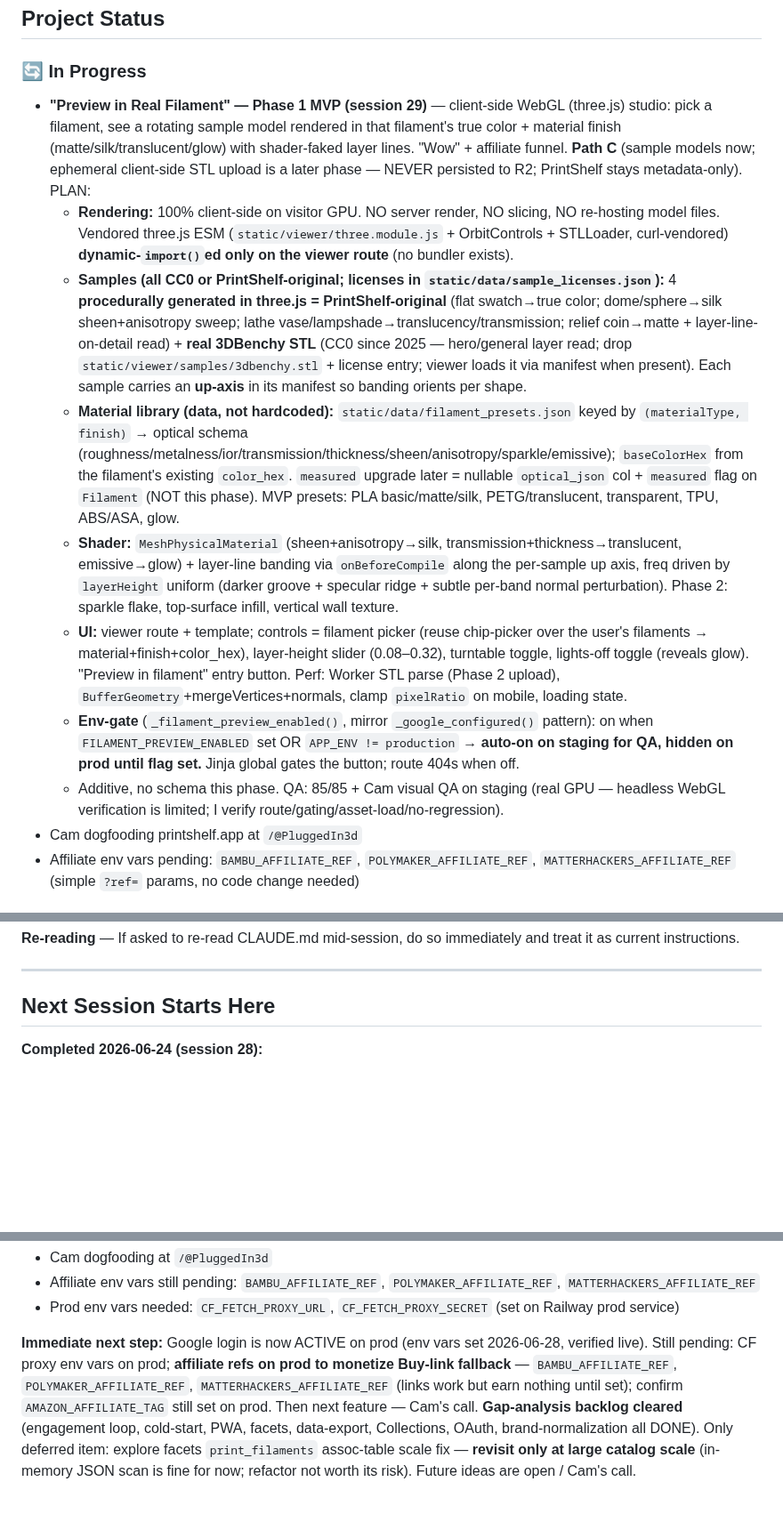
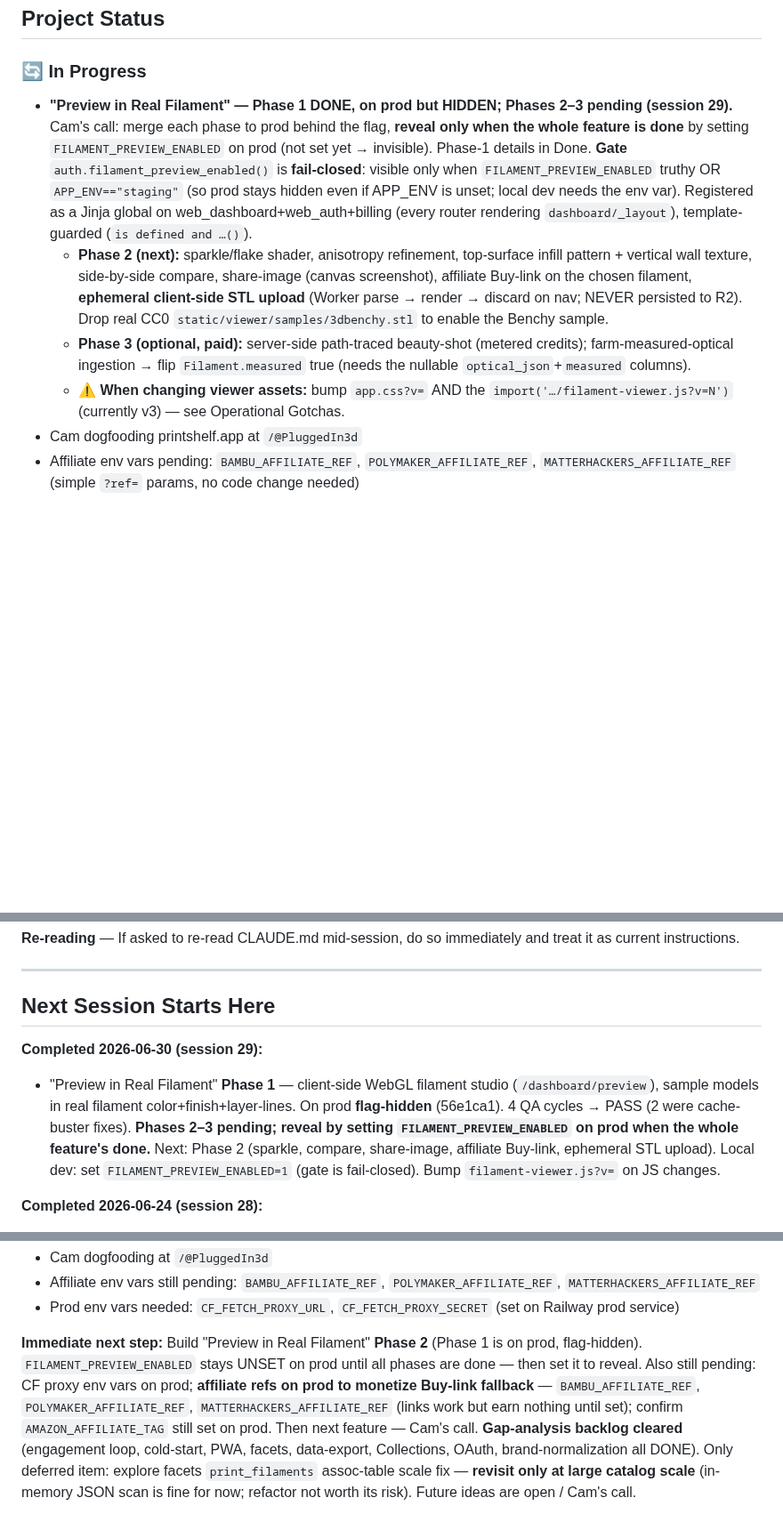
Before and after one commit to superseriousseller/printshelf, a Markdown page: CLAUDE.md, 3 parts joined by grey strips. Shown at 89% size. GitHub-like rendering; blank space fills up the shorter version.

Commit message:
docs: log Preview Phase 1 (on prod, flag-hidden); Phase 2 next
Co-Authored-By: Claude Opus 4.8 (1M context) <noreply@anthropic.com>

```diff
--- a/CLAUDE.md
+++ b/CLAUDE.md
@@ -5,14 +5,10 @@
 ## Project Status
 
 ### 🔄 In Progress
-- **"Preview in Real Filament" — Phase 1 MVP (session 29)** — client-side WebGL (three.js) studio: pick a filament, see a rotating sample model rendered in that filament's true color + material finish (matte/silk/translucent/glow) with shader-faked layer lines. "Wow" + affiliate funnel. **Path C** (sample models now; ephemeral client-side STL upload is a later phase — NEVER persisted to R2; PrintShelf stays metadata-only). PLAN:
-  - **Rendering:** 100% client-side on visitor GPU. NO server render, NO slicing, NO re-hosting model files. Vendored three.js ESM (`static/viewer/three.module.js` + OrbitControls + STLLoader, curl-vendored) **dynamic-`import()`ed only on the viewer route** (no bundler exists).
-  - **Samples (all CC0 or PrintShelf-original; licenses in `static/data/sample_licenses.json`):** 4 **procedurally generated in three.js = PrintShelf-original** (flat swatch→true color; dome/sphere→silk sheen+anisotropy sweep; lathe vase/lampshade→translucency/transmission; relief coin→matte + layer-line-on-detail read) + **real 3DBenchy STL** (CC0 since 2025 — hero/general layer read; drop `static/viewer/samples/3dbenchy.stl` + license entry; viewer loads it via manifest when present). Each sample carries an **up-axis** in its manifest so banding orients per shape.
-  - **Material library (data, not hardcoded):** `static/data/filament_presets.json` keyed by `(materialType, finish)` → optical schema (roughness/metalness/ior/transmission/thickness/sheen/anisotropy/sparkle/emissive); `baseColorHex` from the filament's existing `color_hex`. `measured` upgrade later = nullable `optical_json` col + `measured` flag on `Filament` (NOT this phase). MVP presets: PLA basic/matte/silk, PETG/translucent, transparent, TPU, ABS/ASA, glow.
-  - **Shader:** `MeshPhysicalMaterial` (sheen+anisotropy→silk, transmission+thickness→translucent, emissive→glow) + layer-line banding via `onBeforeCompile` along the per-sample up axis, freq driven by `layerHeight` uniform (darker groove + specular ridge + subtle per-band normal perturbation). Phase 2: sparkle flake, top-surface infill, vertical wall texture.
-  - **UI:** viewer route + template; controls = filament picker (reuse chip-picker over the user's filaments → material+finish+color_hex), layer-height slider (0.08–0.32), turntable toggle, lights-off toggle (reveals glow). "Preview in filament" entry button. Perf: Worker STL parse (Phase 2 upload), `BufferGeometry`+mergeVertices+normals, clamp `pixelRatio` on mobile, loading state.
-  - **Env-gate** (`_filament_preview_enabled()`, mirror `_google_configured()` pattern): on when `FILAMENT_PREVIEW_ENABLED` set OR `APP_ENV != production` → **auto-on on staging for QA, hidden on prod until flag set.** Jinja global gates the button; route 404s when off.
-  - Additive, no schema this phase. QA: 85/85 + Cam visual QA on staging (real GPU — headless WebGL verification is limited; I verify route/gating/asset-load/no-regression).
+- **"Preview in Real Filament" — Phase 1 DONE, on prod but HIDDEN; Phases 2–3 pending (session 29).** Cam's call: merge each phase to prod behind the flag, **reveal only when the whole feature is done** by setting `FILAMENT_PREVIEW_ENABLED` on prod (not set yet → invisible). Phase-1 details in Done. **Gate** `auth.filament_preview_enabled()` is **fail-closed**: visible only when `FILAMENT_PREVIEW_ENABLED` truthy OR `APP_ENV=="staging"` (so prod stays hidden even if APP_ENV is unset; local dev needs the env var). Registered as a Jinja global on web_dashboard+web_auth+billing (every router rendering `dashboard/_layout`), template-guarded (`is defined and …()`).
+  - **Phase 2 (next):** sparkle/flake shader, anisotropy refinement, top-surface infill pattern + vertical wall texture, side-by-side compare, share-image (canvas screenshot), affiliate Buy-link on the chosen filament, **ephemeral client-side STL upload** (Worker parse → render → discard on nav; NEVER persisted to R2). Drop real CC0 `static/viewer/samples/3dbenchy.stl` to enable the Benchy sample.
+  - **Phase 3 (optional, paid):** server-side path-traced beauty-shot (metered credits); farm-measured-optical ingestion → flip `Filament.measured` true (needs the nullable `optical_json`+`measured` columns).
+  - **⚠️ When changing viewer assets:** bump `app.css?v=` AND the `import('…/filament-viewer.js?v=N')` (currently v3) — see Operational Gotchas.
 - Cam dogfooding printshelf.app at `/@PluggedIn3d`
 - Affiliate env vars pending: `BAMBU_AFFILIATE_REF`, `POLYMAKER_AFFILIATE_REF`, `MATTERHACKERS_AFFILIATE_REF` (simple `?ref=` params, no code change needed)
 
@@ -175,6 +173,9 @@ PASS CRITERIA: All boxes checked, no unexpected behavior.
 ---
 
 ## Next Session Starts Here
+**Completed 2026-06-30 (session 29):**
+- "Preview in Real Filament" **Phase 1** — client-side WebGL filament studio (`/dashboard/preview`), sample models in real filament color+finish+layer-lines. On prod **flag-hidden** (56e1ca1). 4 QA cycles → PASS (2 were cache-buster fixes). **Phases 2–3 pending; reveal by setting `FILAMENT_PREVIEW_ENABLED` on prod when the whole feature's done.** Next: Phase 2 (sparkle, compare, share-image, affiliate Buy-link, ephemeral STL upload). Local dev: set `FILAMENT_PREVIEW_ENABLED=1` (gate is fail-closed). Bump `filament-viewer.js?v=` on JS changes.
+
 **Completed 2026-06-24 (session 28):**
 - Likes + per-print views + "Most liked" explore sort — engagement loop atop follow/queue. `Like` model + drift-proof `like_count` (recomputed on toggle) + `view_count`; `/like`+`/unlike` routes mirror `/rate`; detail-page heart toggle (3 states) + 👁 views; ♥ badge on explore/feed/profile cards; migration `d5e6f7a8b9c0` (additive). 8/8 QA + 9/9 local + 85/85 PASS. On prod (f82581c).
 - Feed cold-start fallback — empty personalized feed now falls back to community Discovery (recent public prints w/ image, own excluded); state-accurate note (follows-nobody vs follows-but-empty). 6/6 + 2 edge QA PASS. On prod (468eb5f).
@@ -200,4 +201,4 @@ PASS CRITERIA: All boxes checked, no unexpected behavior.
 - Affiliate env vars still pending: `BAMBU_AFFILIATE_REF`, `POLYMAKER_AFFILIATE_REF`, `MATTERHACKERS_AFFILIATE_REF`
 - Prod env vars needed: `CF_FETCH_PROXY_URL`, `CF_FETCH_PROXY_SECRET` (set on Railway prod service)
 
-**Immediate next step:** Google login is now ACTIVE on prod (env vars set 2026-06-28, verified live). Still pending: CF proxy env vars on prod; **affiliate refs on prod to monetize Buy-link fallback** — `BAMBU_AFFILIATE_REF`, `POLYMAKER_AFFILIATE_REF`, `MATTERHACKERS_AFFILIATE_REF` (links work but earn nothing until set); confirm `AMAZON_AFFILIATE_TAG` still set on prod. Then next feature — Cam's call. **Gap-analysis backlog cleared** (engagement loop, cold-start, PWA, facets, data-export, Collections, OAuth, brand-normalization all DONE). Only deferred item: explore facets `print_filaments` assoc-table scale fix — **revisit only at large catalog scale** (in-memory JSON scan is fine for now; refactor not worth its risk). Future ideas are open / Cam's call.
+**Immediate next step:** Build "Preview in Real Filament" **Phase 2** (Phase 1 is on prod, flag-hidden). `FILAMENT_PREVIEW_ENABLED` stays UNSET on prod until all phases are done — then set it to reveal. Also still pending: CF proxy env vars on prod; **affiliate refs on prod to monetize Buy-link fallback** — `BAMBU_AFFILIATE_REF`, `POLYMAKER_AFFILIATE_REF`, `MATTERHACKERS_AFFILIATE_REF` (links work but earn nothing until set); confirm `AMAZON_AFFILIATE_TAG` still set on prod. Then next feature — Cam's call. **Gap-analysis backlog cleared** (engagement loop, cold-start, PWA, facets, data-export, Collections, OAuth, brand-normalization all DONE). Only deferred item: explore facets `print_filaments` assoc-table scale fix — **revisit only at large catalog scale** (in-memory JSON scan is fine for now; refactor not worth its risk). Future ideas are open / Cam's call.
```
Also changed, not shown: other parts of CLAUDE.md (+2 -0 lines).
